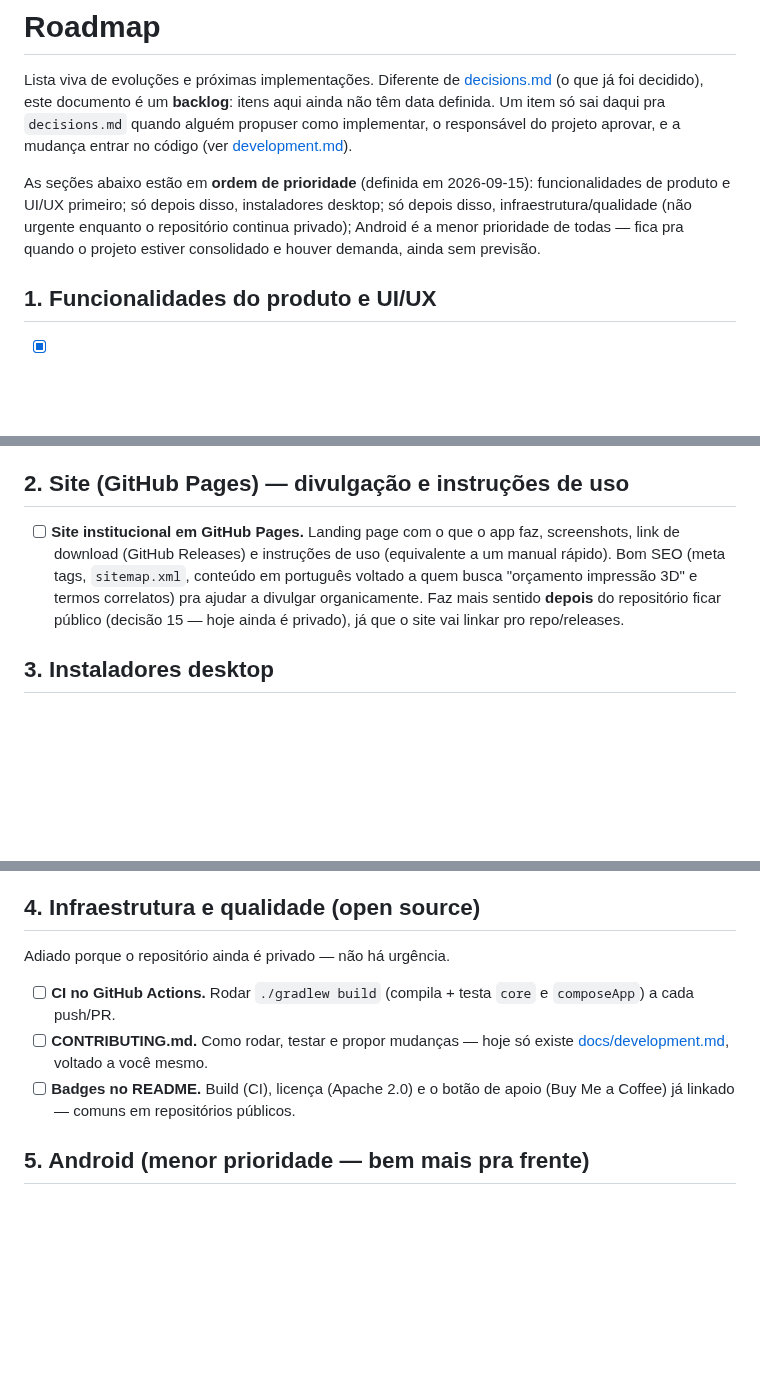
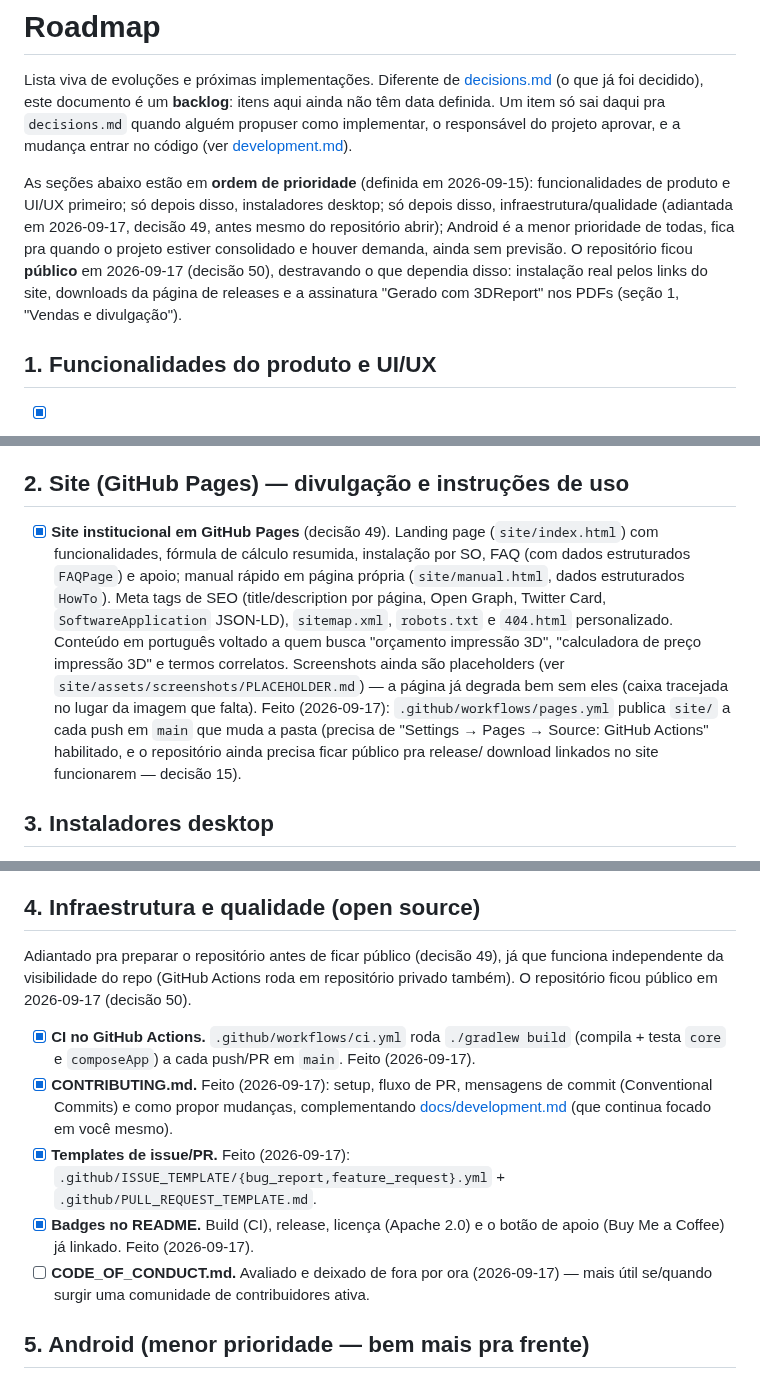
Before and after one commit to mateustoin/3DReport, a Markdown page: docs/roadmap.md, 3 parts joined by grey strips. Drawn GitHub-style; blank space fills up the shorter version.

```diff
--- a/docs/roadmap.md
+++ b/docs/roadmap.md
@@ -9,9 +9,13 @@ projeto aprovar, e a mudança entrar no código (ver
 
 As seções abaixo estão em **ordem de prioridade** (definida em 2026-09-15):
 funcionalidades de produto e UI/UX primeiro; só depois disso, instaladores
-desktop; só depois disso, infraestrutura/qualidade (não urgente enquanto o
-repositório continua privado); Android é a menor prioridade de todas — fica
-pra quando o projeto estiver consolidado e houver demanda, ainda sem previsão.
+desktop; só depois disso, infraestrutura/qualidade (adiantada em 2026-09-17,
+decisão 49, antes mesmo do repositório abrir); Android é a menor prioridade
+de todas, fica pra quando o projeto estiver consolidado e houver demanda,
+ainda sem previsão. O repositório ficou **público** em 2026-09-17 (decisão
+50), destravando o que dependia disso: instalação real pelos links do site,
+downloads da página de releases e a assinatura "Gerado com 3DReport" nos
+PDFs (seção 1, "Vendas e divulgação").
 
 ## 1. Funcionalidades do produto e UI/UX
 
@@ -395,13 +399,21 @@ implementação.
 
 ## 2. Site (GitHub Pages) — divulgação e instruções de uso
 
-- [ ] **Site institucional em GitHub Pages.** Landing page com o que o app
-  faz, screenshots, link de download (GitHub Releases) e instruções de uso
-  (equivalente a um manual rápido). Bom SEO (meta tags, `sitemap.xml`,
-  conteúdo em português voltado a quem busca "orçamento impressão 3D" e
-  termos correlatos) pra ajudar a divulgar organicamente. Faz mais sentido
-  **depois** do repositório ficar público (decisão 15 — hoje ainda é
-  privado), já que o site vai linkar pro repo/releases.
+- [x] **Site institucional em GitHub Pages** (decisão 49). Landing page
+  (`site/index.html`) com funcionalidades, fórmula de cálculo resumida,
+  instalação por SO, FAQ (com dados estruturados `FAQPage`) e apoio; manual
+  rápido em página própria (`site/manual.html`, dados estruturados `HowTo`).
+  Meta tags de SEO (title/description por página, Open Graph, Twitter Card,
+  `SoftwareApplication` JSON-LD), `sitemap.xml`, `robots.txt` e `404.html`
+  personalizado. Conteúdo em português voltado a quem busca "orçamento
+  impressão 3D", "calculadora de preço impressão 3D" e termos correlatos.
+  Screenshots ainda são placeholders (ver
+  `site/assets/screenshots/PLACEHOLDER.md`) — a página já degrada bem sem
+  eles (caixa tracejada no lugar da imagem que falta). Feito (2026-09-17):
+  `.github/workflows/pages.yml` publica `site/` a cada push em `main` que
+  muda a pasta (precisa de "Settings → Pages → Source: GitHub Actions"
+  habilitado, e o repositório ainda precisa ficar público pra release/
+  download linkados no site funcionarem — decisão 15).
 
 ## 3. Instaladores desktop
 
@@ -444,14 +456,24 @@ implementação.
 
 ## 4. Infraestrutura e qualidade (open source)
 
-Adiado porque o repositório ainda é privado — não há urgência.
+Adiantado pra preparar o repositório antes de ficar público (decisão 49),
+já que funciona independente da visibilidade do repo (GitHub Actions roda em
+repositório privado também). O repositório ficou público em 2026-09-17
+(decisão 50).
 
-- [ ] **CI no GitHub Actions.** Rodar `./gradlew build` (compila + testa
-  `core` e `composeApp`) a cada push/PR.
-- [ ] **CONTRIBUTING.md.** Como rodar, testar e propor mudanças — hoje só
-  existe [docs/development.md](development.md), voltado a você mesmo.
-- [ ] **Badges no README.** Build (CI), licença (Apache 2.0) e o botão de
-  apoio (Buy Me a Coffee) já linkado — comuns em repositórios públicos.
+- [x] **CI no GitHub Actions.** `.github/workflows/ci.yml` roda
+  `./gradlew build` (compila + testa `core` e `composeApp`) a cada push/PR em
+  `main`. Feito (2026-09-17).
+- [x] **CONTRIBUTING.md.** Feito (2026-09-17): setup, fluxo de PR, mensagens
+  de commit (Conventional Commits) e como propor mudanças, complementando
+  [docs/development.md](development.md) (que continua focado em você mesmo).
+- [x] **Templates de issue/PR.** Feito (2026-09-17):
+  `.github/ISSUE_TEMPLATE/{bug_report,feature_request}.yml` +
+  `.github/PULL_REQUEST_TEMPLATE.md`.
+- [x] **Badges no README.** Build (CI), release, licença (Apache 2.0) e o
+  botão de apoio (Buy Me a Coffee) já linkado. Feito (2026-09-17).
+- [ ] **CODE_OF_CONDUCT.md.** Avaliado e deixado de fora por ora (2026-09-17)
+  — mais útil se/quando surgir uma comunidade de contribuidores ativa.
 
 ## 5. Android (menor prioridade — bem mais pra frente)
 
```
Also changed, not shown: other parts of docs/roadmap.md (+5 -5 lines), .github/PULL_REQUEST_TEMPLATE.md (added, +10 -0 lines), CONTRIBUTING.md (added, +52 -0 lines), README.md (+23 -0 lines), docs/decisions.md (+2 -0 lines), site/assets/icon.png (added), 13 other files.
